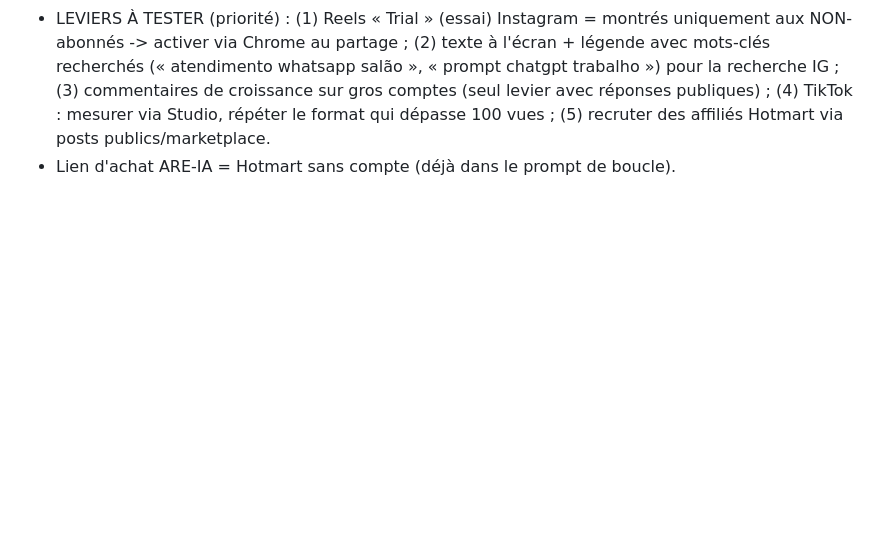
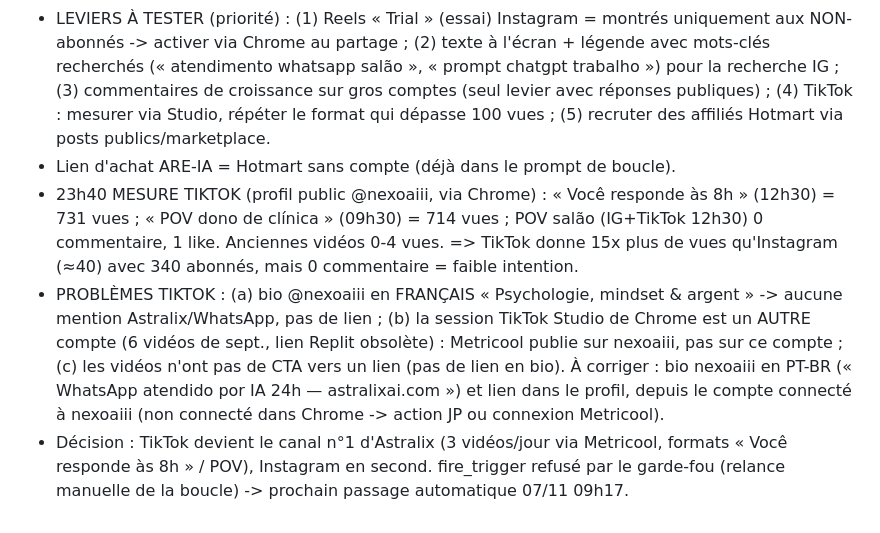
Before and after one commit to jphilippebandeira-cyber/astralix, a Markdown page: marketing_loop/LOG.md, the part around the change. Drawn GitHub-style; blank space fills up the shorter version.

Commit message:
LOG: mesure TikTok 731/714 vues, problemes bio nexoaiii
Co-Authored-By: Claude Sonnet 5.5 <noreply@anthropic.com>
Claude-Session: https://claude.ai/code/session_013Rei4ybYFkYwKGj9FfxM3Z

```diff
--- a/marketing_loop/LOG.md
+++ b/marketing_loop/LOG.md
@@ -187,3 +187,6 @@ Générateur: `python3 gen.py specs.json` (Playwright + ffmpeg, 1080x1920, ~27 s
 - DIAGNOSTIC : le goulot est la DISTRIBUTION (≈40 vues/Reel, 0 commentaire mot-clé) et non le produit/le lien. Tout ce qui est publié ne touche presque que nos 30-70 abonnés.
 - LEVIERS À TESTER (priorité) : (1) Reels « Trial » (essai) Instagram = montrés uniquement aux NON-abonnés -> activer via Chrome au partage ; (2) texte à l'écran + légende avec mots-clés recherchés (« atendimento whatsapp salão », « prompt chatgpt trabalho ») pour la recherche IG ; (3) commentaires de croissance sur gros comptes (seul levier avec réponses publiques) ; (4) TikTok : mesurer via Studio, répéter le format qui dépasse 100 vues ; (5) recruter des affiliés Hotmart via posts publics/marketplace.
 - Lien d'achat ARE-IA = Hotmart sans compte (déjà dans le prompt de boucle).
+- 23h40 MESURE TIKTOK (profil public @nexoaiii, via Chrome) : « Você responde às 8h » (12h30) = 731 vues ; « POV dono de clínica » (09h30) = 714 vues ; POV salão (IG+TikTok 12h30) 0 commentaire, 1 like. Anciennes vidéos 0-4 vues. => TikTok donne 15x plus de vues qu'Instagram (≈40) avec 340 abonnés, mais 0 commentaire = faible intention.
+- PROBLÈMES TIKTOK : (a) bio @nexoaiii en FRANÇAIS « Psychologie, mindset & argent » -> aucune mention Astralix/WhatsApp, pas de lien ; (b) la session TikTok Studio de Chrome est un AUTRE compte (6 vidéos de sept., lien Replit obsolète) : Metricool publie sur nexoaiii, pas sur ce compte ; (c) les vidéos n'ont pas de CTA vers un lien (pas de lien en bio). À corriger : bio nexoaiii en PT-BR (« WhatsApp atendido por IA 24h — astralixai.com ») et lien dans le profil, depuis le compte connecté à nexoaiii (non connecté dans Chrome -> action JP ou connexion Metricool).
+- Décision : TikTok devient le canal n°1 d'Astralix (3 vidéos/jour via Metricool, formats « Você responde às 8h » / POV), Instagram en second. fire_trigger refusé par le garde-fou (relance manuelle de la boucle) -> prochain passage automatique 07/11 09h17.
```
